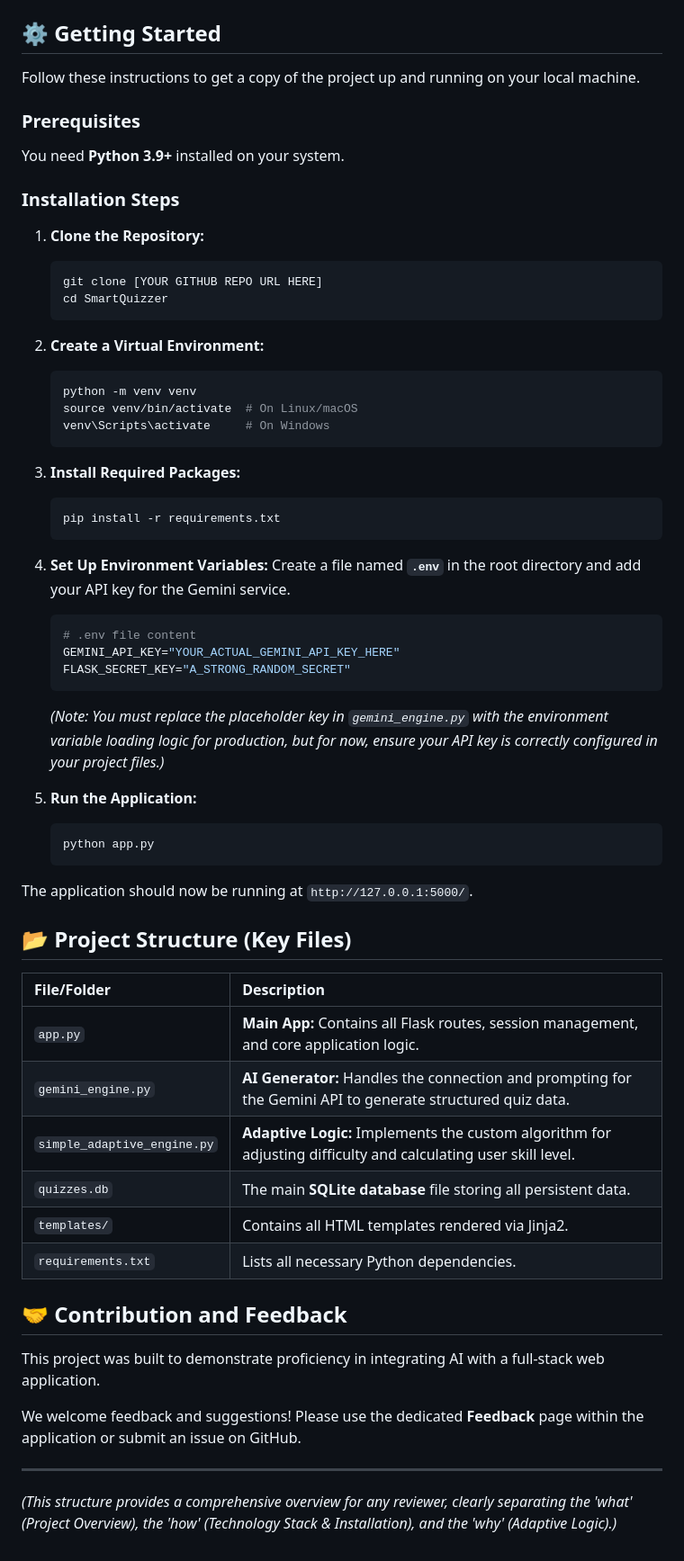
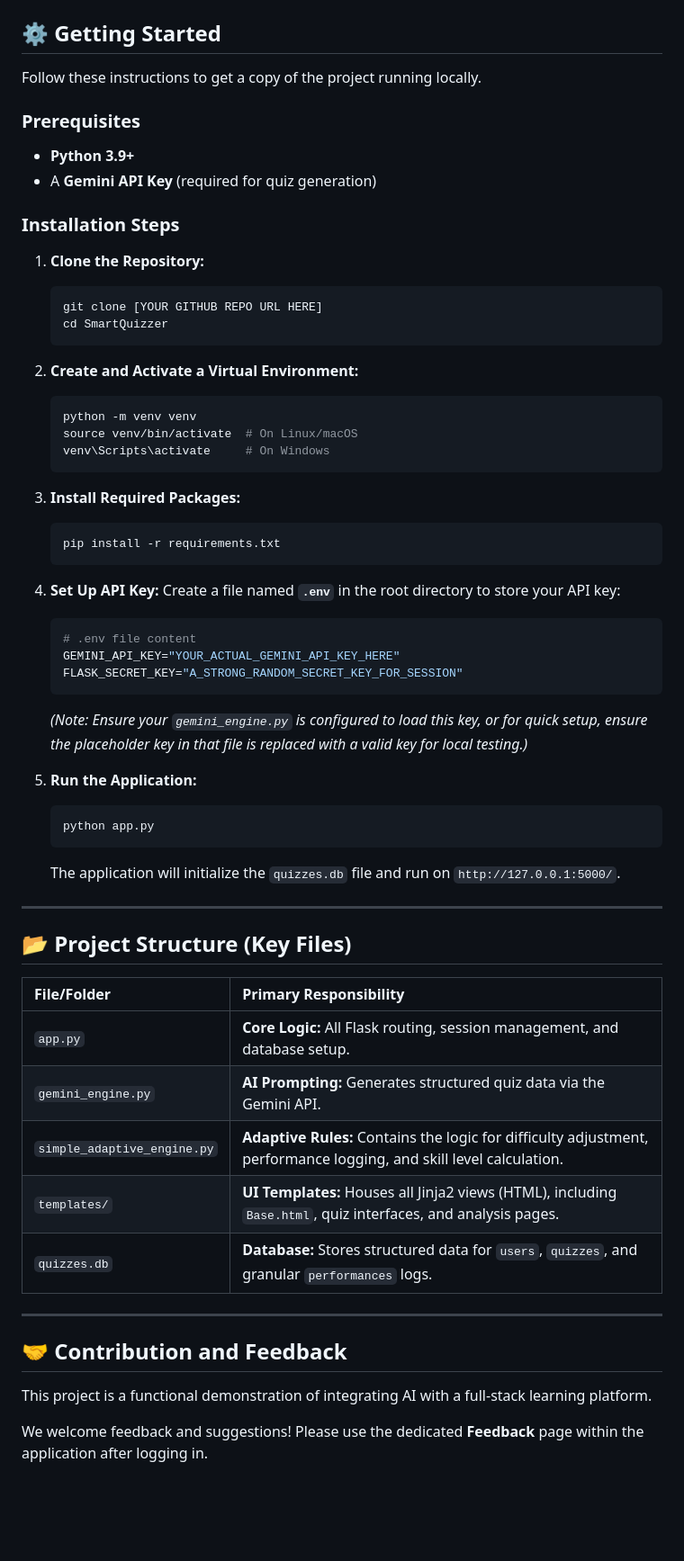
Before and after one commit to GummalavarapuBhuvaneswari/Smart-Quizzer, a Markdown page: README.md, the part around the change printed below. Shown: that part at 90% size. GitHub-like rendering; blank space fills up the shorter version.

````diff
--- a/README.md
+++ b/README.md
@@ -25,21 +37,24 @@ Smart Quizzer is an innovative web application that leverages **Generative AI**
 
 ## ⚙️ Getting Started
 
-Follow these instructions to get a copy of the project up and running on your local machine.
+Follow these instructions to get a copy of the project running locally.
 
 ### Prerequisites
 
-You need **Python 3.9+** installed on your system.
+  * **Python 3.9+**
+  * A **Gemini API Key** (required for quiz generation)
 
 ### Installation Steps
 
 1.  **Clone the Repository:**
+
     ```bash
     git clone [YOUR GITHUB REPO URL HERE]
     cd SmartQuizzer
     ```
 
-2.  **Create a Virtual Environment:**
+2.  **Create and Activate a Virtual Environment:**
+
     ```bash
     python -m venv venv
     source venv/bin/activate  # On Linux/macOS
@@ -47,42 +62,46 @@ You need **Python 3.9+** installed on your system.
     ```
 
 3.  **Install Required Packages:**
+
     ```bash
     pip install -r requirements.txt
     ```
 
-4.  **Set Up Environment Variables:**
-    Create a file named **`.env`** in the root directory and add your API key for the Gemini service.
+4.  **Set Up API Key:**
+    Create a file named **`.env`** in the root directory to store your API key:
+
     ```env
     # .env file content
     GEMINI_API_KEY="YOUR_ACTUAL_GEMINI_API_KEY_HERE"
-    FLASK_SECRET_KEY="A_STRONG_RANDOM_SECRET"
+    FLASK_SECRET_KEY="A_STRONG_RANDOM_SECRET_KEY_FOR_SESSION"
     ```
-    *(Note: You must replace the placeholder key in `gemini_engine.py` with the environment variable loading logic for production, but for now, ensure your API key is correctly configured in your project files.)*
+
+    *(Note: Ensure your `gemini_engine.py` is configured to load this key, or for quick setup, ensure the placeholder key in that file is replaced with a valid key for local testing.)*
 
 5.  **Run the Application:**
+
     ```bash
     python app.py
     ```
 
-The application should now be running at `http://127.0.0.1:5000/`.
+    The application will initialize the `quizzes.db` file and run on `http://127.0.0.1:5000/`.
+
+-----
 
 ## 📂 Project Structure (Key Files)
 
-| File/Folder | Description |
+| File/Folder | Primary Responsibility |
 | :--- | :--- |
-| `app.py` | **Main App:** Contains all Flask routes, session management, and core application logic. |
-| `gemini_engine.py` | **AI Generator:** Handles the connection and prompting for the Gemini API to generate structured quiz data. |
-| `simple_adaptive_engine.py` | **Adaptive Logic:** Implements the custom algorithm for adjusting difficulty and calculating user skill level. |
-| `quizzes.db` | The main **SQLite database** file storing all persistent data. |
-| `templates/` | Contains all HTML templates rendered via Jinja2. |
-| `requirements.txt` | Lists all necessary Python dependencies. |
+| `app.py` | **Core Logic:** All Flask routing, session management, and database setup. |
+| `gemini_engine.py` | **AI Prompting:** Generates structured quiz data via the Gemini API. |
+| `simple_adaptive_engine.py` | **Adaptive Rules:** Contains the logic for difficulty adjustment, performance logging, and skill level calculation. |
+| `templates/` | **UI Templates:** Houses all Jinja2 views (HTML), including `Base.html`, quiz interfaces, and analysis pages. |
+| `quizzes.db` | **Database:** Stores structured data for `users`, `quizzes`, and granular `performances` logs. |
+
+-----
 
 ## 🤝 Contribution and Feedback
 
-This project was built to demonstrate proficiency in integrating AI with a full-stack web application.
+This project is a functional demonstration of integrating AI with a full-stack learning platform.
 
-We welcome feedback and suggestions! Please use the dedicated **Feedback** page within the application or submit an issue on GitHub.
-
----
-*(This structure provides a comprehensive overview for any reviewer, clearly separating the 'what' (Project Overview), the 'how' (Technology Stack & Installation), and the 'why' (Adaptive Logic).)*
+We welcome feedback and suggestions\! Please use the dedicated **Feedback** page within the application after logging in.
````
Also changed, not shown: other parts of README.md (+27 -15 lines).
